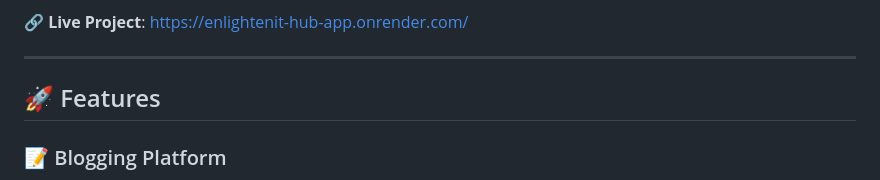
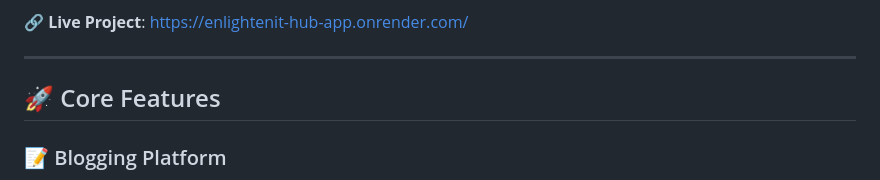
Before and after one commit to Preveen369/EnlightenIt-Hub-App, a Markdown page: README.md, the part around the change. Rendered like a GitHub page.

```diff
--- a/README.md
+++ b/README.md
@@ -16,7 +16,7 @@ The **EnlightenIt-Hub-App** is a full-stack MERN (MongoDB, Express.js, React, No
 
 ---
 
-## 🚀 Features
+## 🚀 Core Features
 
 ### 📝 Blogging Platform
 - Create, share, and explore posts on various topics.
```
